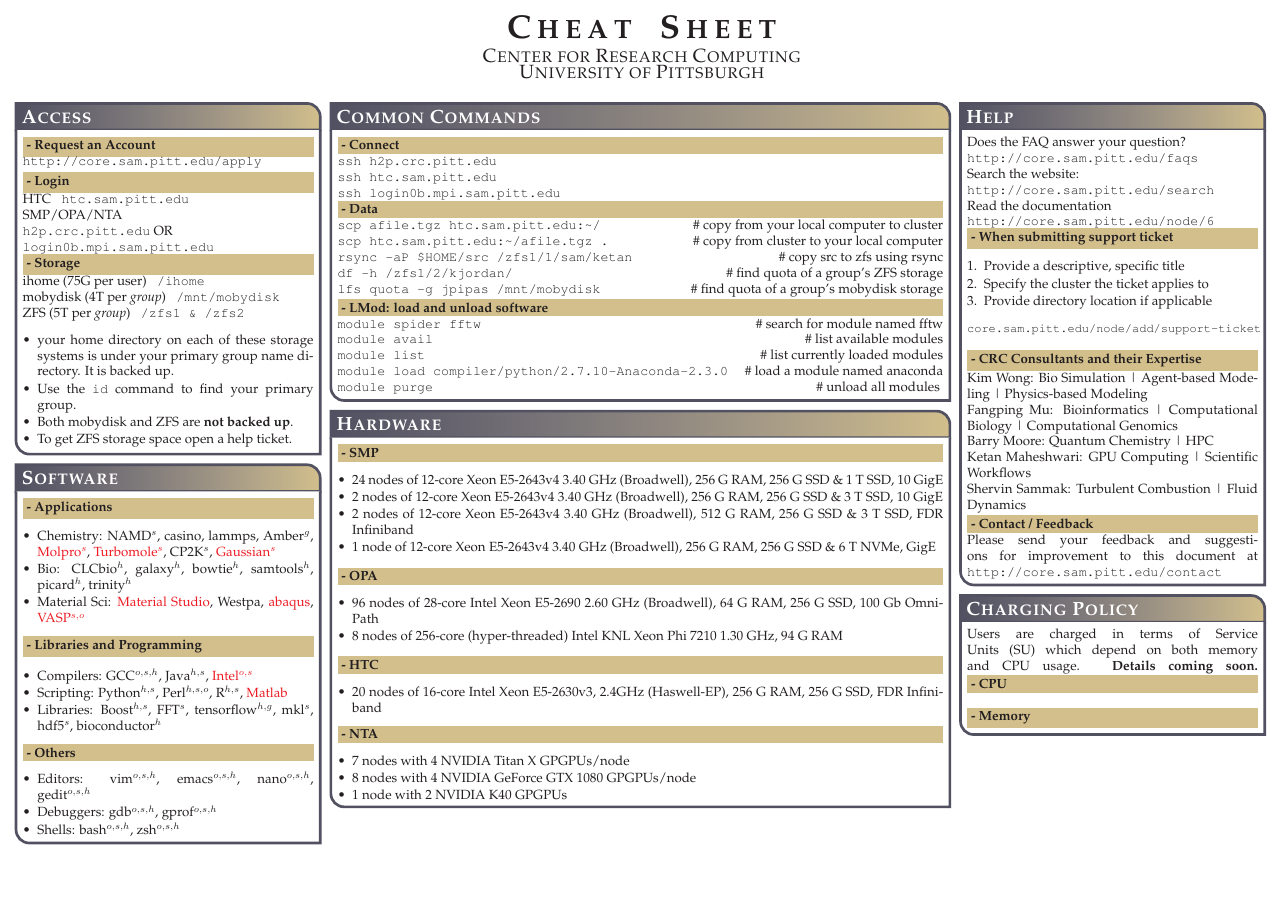
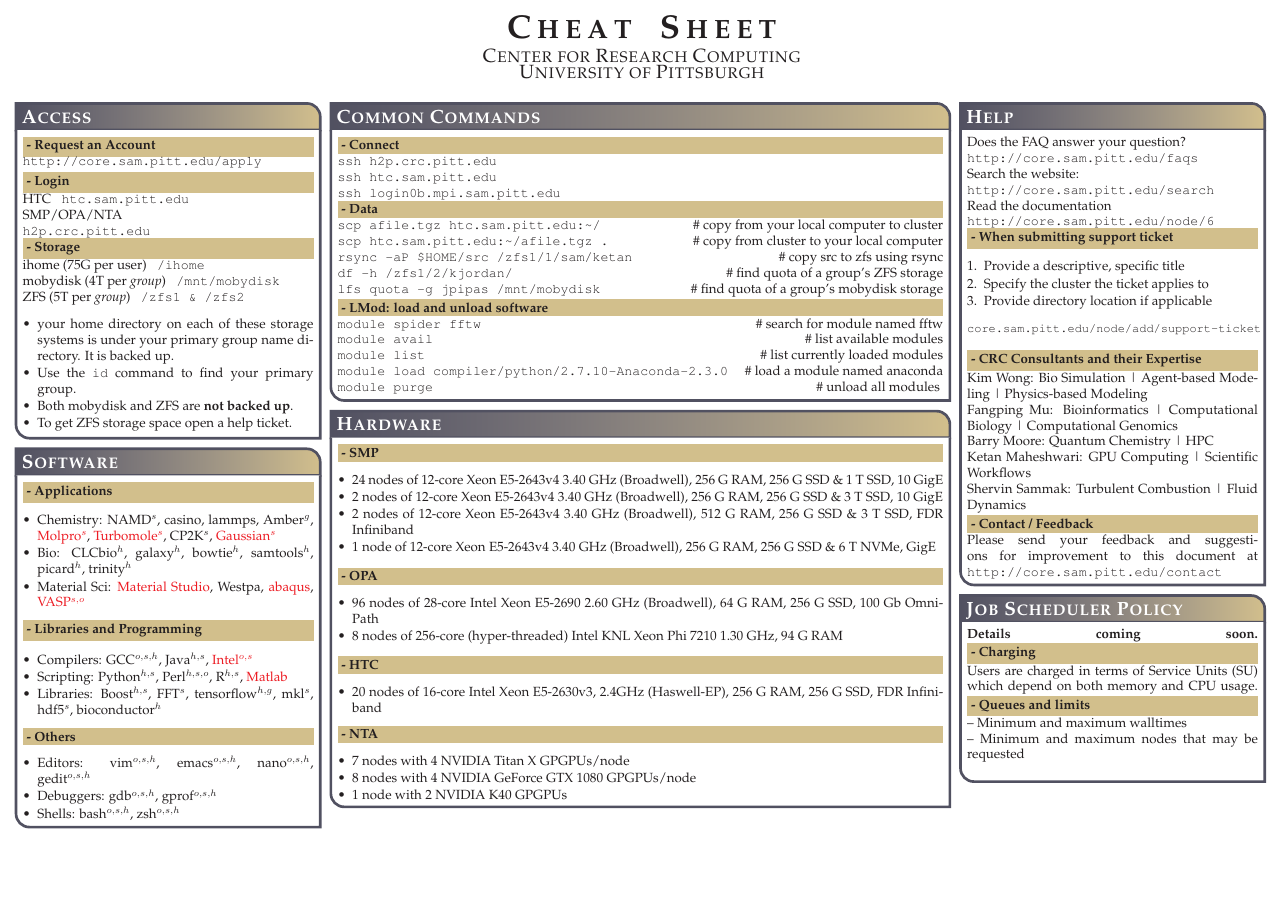
Before and after one commit to ketancmaheshwari/crc_cheatsheet, a LaTeX poster (crc_cheatsheet.tex): page 1 of 2. Compiled offline with pdfLaTeX.

Commit message:
minor improvements in slurm scripts

```diff
--- a/crc_cheatsheet.tex
+++ b/crc_cheatsheet.tex
@@ -82,8 +82,7 @@
 \texttt{http://core.sam.pitt.edu/apply}
 \colorbox[HTML]{cdb87d}{\makebox[\textwidth-2\fboxsep][l]{\bf - Login}}
 HTC \; \texttt{htc.sam.pitt.edu} \\
-SMP/OPA/NTA\\ \; \texttt{h2p.crc.pitt.edu} OR\\
-\;\texttt{login0b.mpi.sam.pitt.edu}
+SMP/OPA/NTA\\ \; \texttt{h2p.crc.pitt.edu}
 %--------------------------------------
 \colorbox[HTML]{cdb87d}{\makebox[\textwidth-2\fboxsep][l]{\bf - Storage}}
 %Storage facilities
@@ -216,13 +215,13 @@ Please send your feedback and suggestions for improvement to this document at \t
 \end{itemize}
 
 }
-\headerbox{Charging Policy}{name=method,column=3, below=help}{
+\headerbox{Job Scheduler Policy}{name=method,column=3, below=help}{
+\textbf{Details coming soon.}
+\colorbox[HTML]{cdb87d}{\makebox[\textwidth-2\fboxsep][l]{\bf - Charging}}
 Users are charged in terms of Service Units (SU) which depend on both memory and CPU usage.
-\textbf{Details coming soon.}
-\colorbox[HTML]{cdb87d}{\makebox[\textwidth-2\fboxsep][l]{\bf - CPU}}
-\linebreak \\
-\colorbox[HTML]{cdb87d}{\makebox[\textwidth-2\fboxsep][l]{\bf - Memory}}
-
+\colorbox[HTML]{cdb87d}{\makebox[\textwidth-2\fboxsep][l]{\bf - Queues and limits}}
+-- Minimum and maximum walltimes\\
+-- Minimum and maximum nodes that may be requested\\
 }
 
 \end{poster}
```
